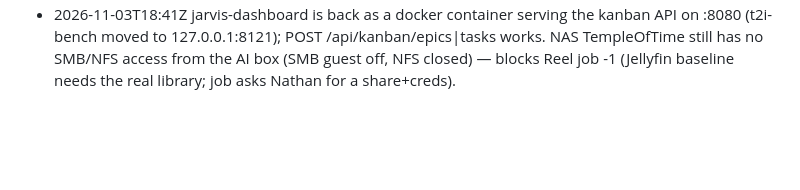
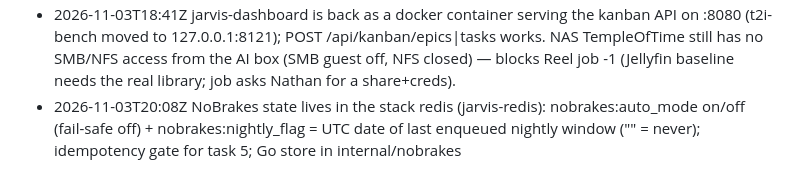
Before and after one commit to ImMakingAJarvis/ai-agent-build, a Markdown page: notes/agent/system.md, the part around the change. GitHub-like rendering; blank space fills up the shorter version.

Commit message:
notes: agent standing notes for nobrakes-1
Co-Authored-By: Claude Code <noreply@anthropic.com>

```diff
--- a/notes/agent/system.md
+++ b/notes/agent/system.md
@@ -58,3 +58,4 @@
 - 2026-11-03T17:41Z Engine token/decode ground truth: jarvis-engine serves Prometheus /metrics (llamacpp:prompt_tokens_total, llamacpp:tokens_predicted_total, llamacpp:prompt_seconds_total, llamacpp:tokens_predicted_seconds_total, llamacpp:prompt_tokens_cached_total, gauges llamacpp:predicted_tokens_seconds/prompt_tokens_seconds) when started with --metrics; Prometheus job llama_engine scrapes jarvis-engine:11434. The worker's model_* counters only count its queue 'generate' jobs — all agent/chat traffic hits the engine directly (ANTHROPIC_BASE_URL=11434) and is invisible to the worker. PromQL gotcha: metric names with colons must be UNQUOTED (rate(llamacpp:x[5m])); a quoted name parses as a string constant on Prometheus 2.53.
 - 2026-11-03T18:17Z iGPU engine (jarvis-engine-igpu) now binds 0.0.0.0:11435 (was loopback) so stack containers reach it via host.docker.internal — needed for the voice/chat busy fallback
 - 2026-11-03T18:41Z jarvis-dashboard is back as a docker container serving the kanban API on :8080 (t2i-bench moved to 127.0.0.1:8121); POST /api/kanban/epics|tasks works. NAS TempleOfTime still has no SMB/NFS access from the AI box (SMB guest off, NFS closed) — blocks Reel job -1 (Jellyfin baseline needs the real library; job asks Nathan for a share+creds).
+- 2026-11-03T20:08Z NoBrakes state lives in the stack redis (jarvis-redis): nobrakes:auto_mode on/off (fail-safe off) + nobrakes:nightly_flag = UTC date of last enqueued nightly window ("" = never); idempotency gate for task 5; Go store in internal/nobrakes
```
Also changed, not shown: notes/agent/done.md (+1 -0 lines).
